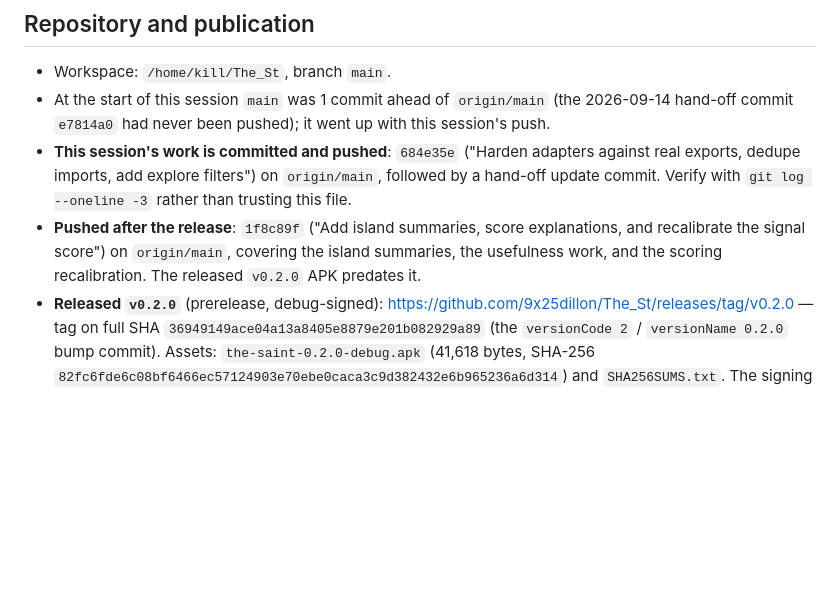
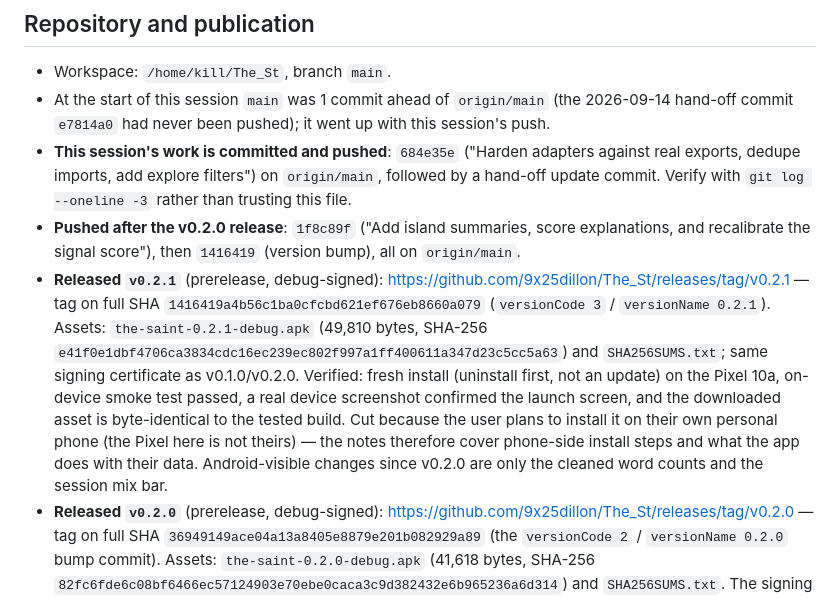
Before and after one commit to 9x25dillon/The_St, a Markdown page: Hand_off.md, the part around the change. Rendered like a GitHub page; blank space fills up the shorter version.

Commit message:
Record the v0.2.1 Android release in Hand_off.md
Co-Authored-By: Claude Opus 5 <noreply@anthropic.com>

```diff
--- a/Hand_off.md
+++ b/Hand_off.md
@@ -176,9 +176,20 @@ Messenger-export fix); Spotify's `searchTime` "[UTC]" suffix (stripped defensive
   real exports, dedupe imports, add explore filters") on `origin/main`, followed by a
   hand-off update commit. Verify with `git log --oneline -3` rather than trusting this
   file.
-- **Pushed after the release**: `1f8c89f` ("Add island summaries, score explanations, and
-  recalibrate the signal score") on `origin/main`, covering the island summaries, the
-  usefulness work, and the scoring recalibration. The released `v0.2.0` APK predates it.
+- **Pushed after the v0.2.0 release**: `1f8c89f` ("Add island summaries, score explanations,
+  and recalibrate the signal score"), then `1416419` (version bump), all on `origin/main`.
+- **Released `v0.2.1`** (prerelease, debug-signed):
+  https://github.com/9x25dillon/The_St/releases/tag/v0.2.1 — tag on full SHA
+  `1416419a4b56c1ba0cfcbd621ef676eb8660a079` (`versionCode 3` / `versionName 0.2.1`).
+  Assets: `the-saint-0.2.1-debug.apk` (49,810 bytes, SHA-256
+  `e41f0e1dbf4706ca3834cdc16ec239ec802f997a1ff400611a347d23c5cc5a63`) and `SHA256SUMS.txt`;
+  same signing certificate as v0.1.0/v0.2.0. Verified: fresh install (uninstall first, not an
+  update) on the Pixel 10a, on-device smoke test passed, a real device screenshot confirmed
+  the launch screen, and the downloaded asset is byte-identical to the tested build. Cut
+  because the user plans to install it on their own personal phone (the Pixel here is not
+  theirs) — the notes therefore cover phone-side install steps and what the app does with
+  their data. Android-visible changes since v0.2.0 are only the cleaned word counts and the
+  session mix bar.
 - **Released `v0.2.0`** (prerelease, debug-signed):
   https://github.com/9x25dillon/The_St/releases/tag/v0.2.0 — tag on full SHA
   `36949149ace04a13a8405e8879e201b082929a89` (the `versionCode 2` / `versionName 0.2.0`
```
